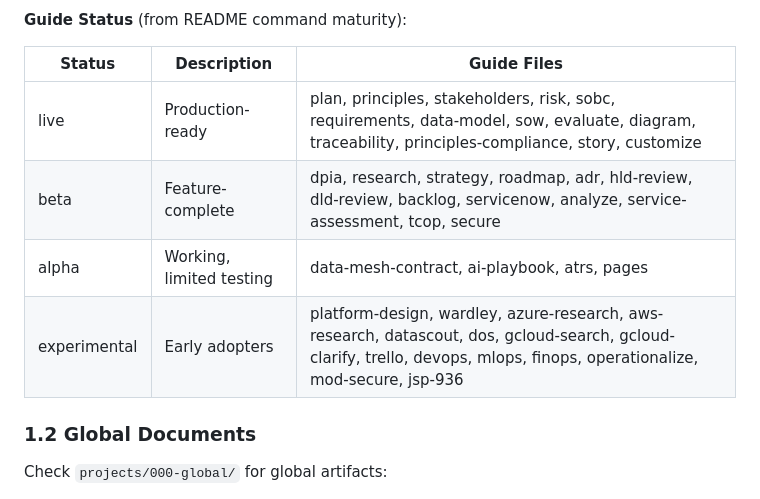
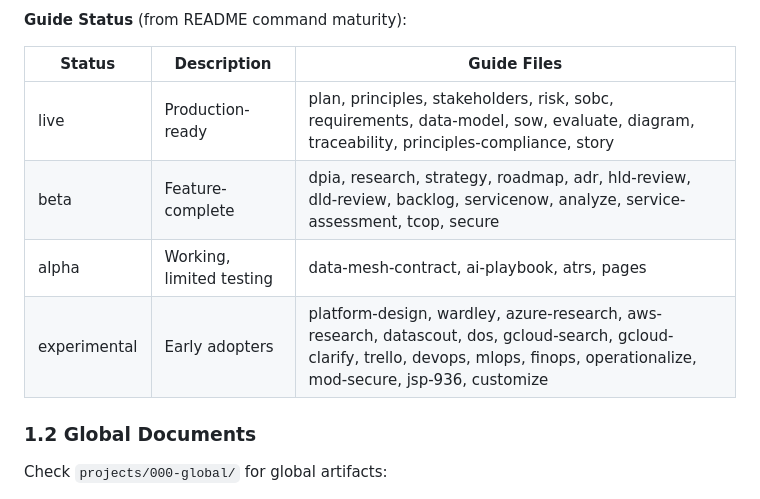
Before and after one commit to tractorjuice/arckit-test-project-v10-training-marketplace, a Markdown page: .claude/commands/arckit.pages.md, the part around the change. GitHub-like rendering.

Commit message:
fix: move customize to experimental status

```diff
--- a/.claude/commands/arckit.pages.md
+++ b/.claude/commands/arckit.pages.md
@@ -56,10 +56,10 @@ Extract the title from the first `#` heading in each guide file.
 
 | Status | Description | Guide Files |
 |--------|-------------|-------------|
-| live | Production-ready | plan, principles, stakeholders, risk, sobc, requirements, data-model, sow, evaluate, diagram, traceability, principles-compliance, story, customize |
+| live | Production-ready | plan, principles, stakeholders, risk, sobc, requirements, data-model, sow, evaluate, diagram, traceability, principles-compliance, story |
 | beta | Feature-complete | dpia, research, strategy, roadmap, adr, hld-review, dld-review, backlog, servicenow, analyze, service-assessment, tcop, secure |
 | alpha | Working, limited testing | data-mesh-contract, ai-playbook, atrs, pages |
-| experimental | Early adopters | platform-design, wardley, azure-research, aws-research, datascout, dos, gcloud-search, gcloud-clarify, trello, devops, mlops, finops, operationalize, mod-secure, jsp-936 |
+| experimental | Early adopters | platform-design, wardley, azure-research, aws-research, datascout, dos, gcloud-search, gcloud-clarify, trello, devops, mlops, finops, operationalize, mod-secure, jsp-936, customize |
 
 ### 1.2 Global Documents
 
```
